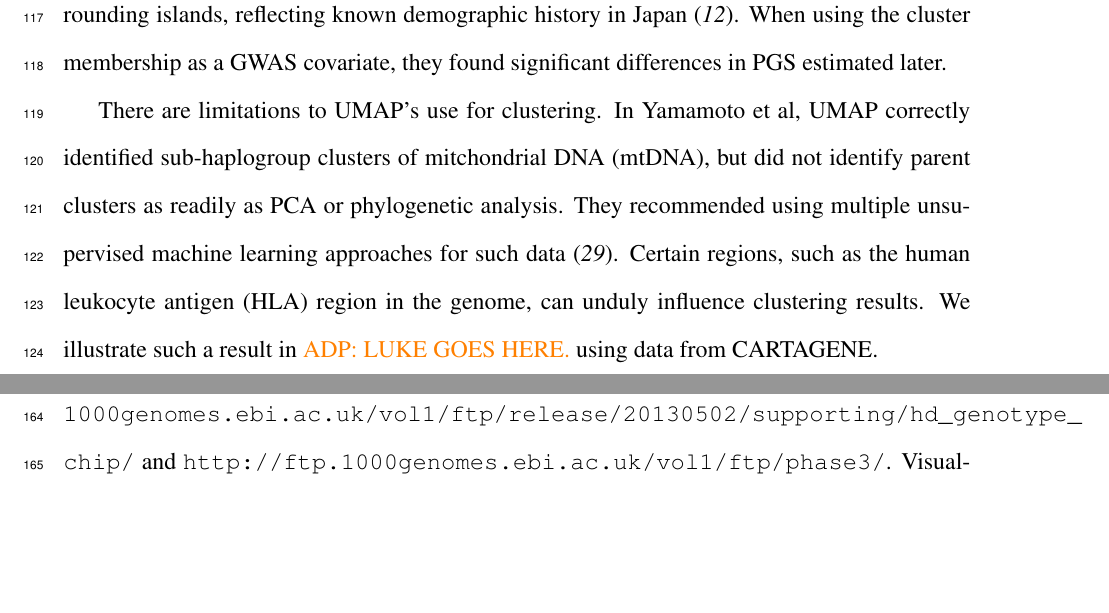
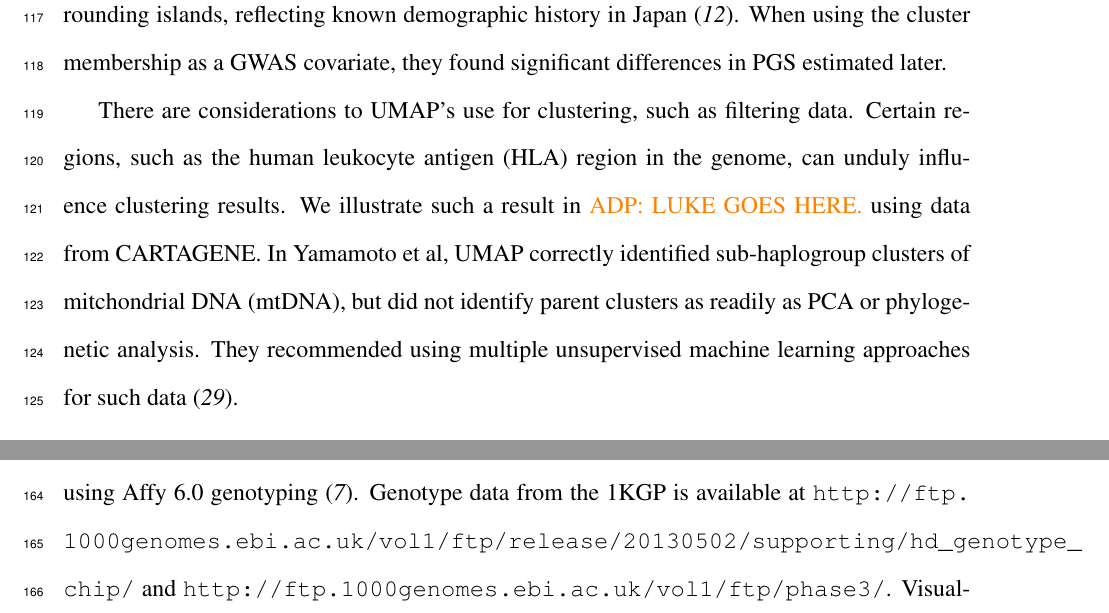
Before and after one commit to diazale/umap_review, a LaTeX document (umap_popgen_review.tex): two parts of pages 6 and 8 of 16, joined at a grey line, cut so that both start at the same text, the shorter picture padded with empty space. Compiled offline with pdfLaTeX.

Commit message:
reword clustering considerations

```diff
--- a/umap_popgen_review.tex
+++ b/umap_popgen_review.tex
@@ -150,8 +150,7 @@ Within Tukey's paradigm of exploratory data analysis, visualization with UMAP ca
 
 One promising application is the use of clusters as covariates in GWAS and polygenic scores (PGS). Fine-scale population structure continues to confound studies of polygenic traits whether in studies of ancestrally diverse or relatively homogeneous populations (e.g. \cite{kerminen2019geographic}, \cite{berg2019reduced}, \cite{sohail2019polygenic}), making it an important area of study. Sakaue et al. used UMAP to identify substructure within the Japanese population, separating it into a mainland population and Hokkaido-Ainu with surrounding islands, reflecting known demographic history in Japan\cite{sakaue_dimensionality_2020}. When using the cluster membership as a GWAS covariate, they found significant differences in PGS estimated later.
 
-There are limitations to UMAP's use for clustering. In Yamamoto et al, UMAP correctly identified sub-haplogroup clusters of mitchondrial DNA (mtDNA), but did not identify parent clusters as readily as PCA or phylogenetic analysis. They recommended using multiple unsupervised machine learning approaches for such data\cite{yamamoto_genetic_2020}. Certain regions, such as the human leukocyte antigen (HLA) region in the genome, can unduly influence clustering results. We illustrate such a result in \adpcomment{LUKE GOES HERE.} using data from CARTAGENE.
-
+There are considerations to UMAP's use for clustering, such as filtering data. Certain regions, such as the human leukocyte antigen (HLA) region in the genome, can unduly influence clustering results. We illustrate such a result in \adpcomment{LUKE GOES HERE.} using data from CARTAGENE. In Yamamoto et al, UMAP correctly identified sub-haplogroup clusters of mitchondrial DNA (mtDNA), but did not identify parent clusters as readily as PCA or phylogenetic analysis. They recommended using multiple unsupervised machine learning approaches for such data\cite{yamamoto_genetic_2020}.
 
 \section*{Discussion}
 % Discussion structure:
```
